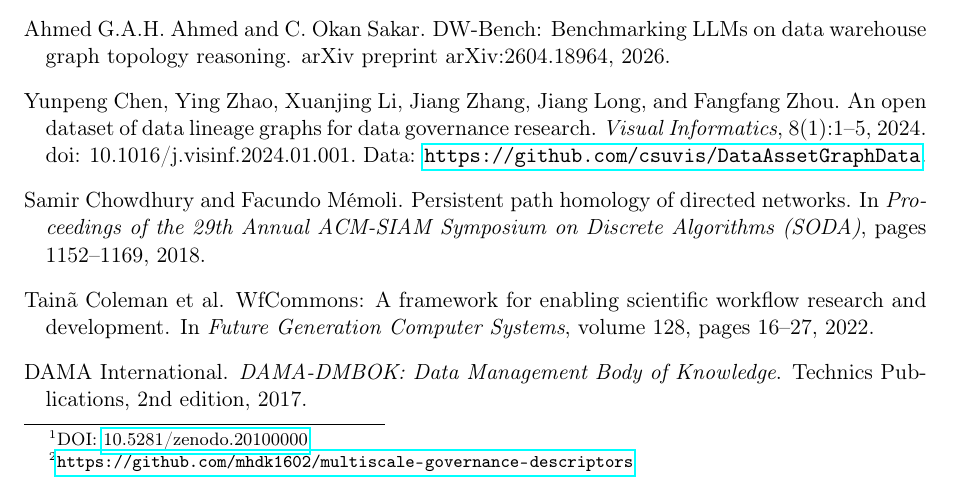
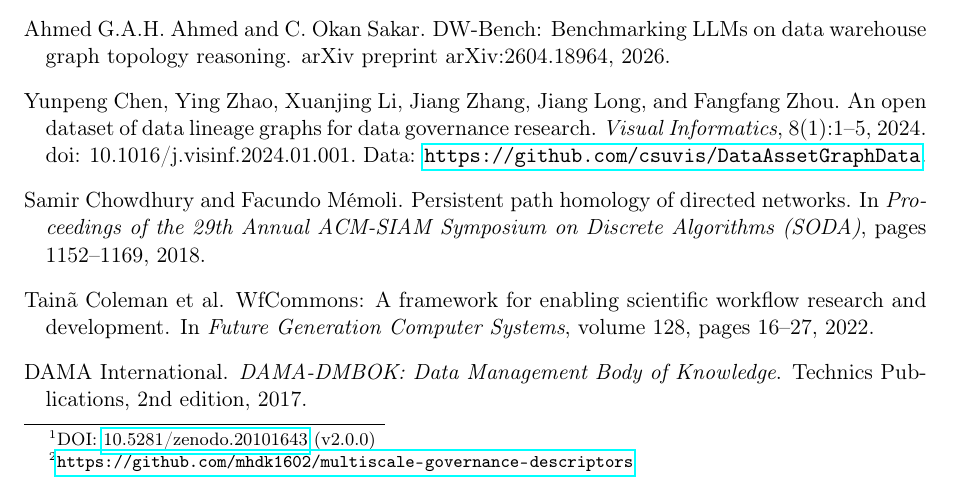
Before and after one commit to mhdk1602/multiscale-governance-descriptors, a LaTeX paper (paper/preprint.tex): part of page 17 of 18, cut so that both start at the same text. Compiled offline with pdfLaTeX.

Commit message:
Update Zenodo DOI to v2.0.0 (10.5281/zenodo.20101643)

```diff
--- a/paper/preprint.tex
+++ b/paper/preprint.tex
@@ -1158,7 +1158,7 @@
 \section{Reproducibility}
 
 All code, anonymized data, and experiment scripts are archived at
-Zenodo\footnote{DOI: \href{https://doi.org/10.5281/zenodo.20100000}{10.5281/zenodo.20100000}}
+Zenodo\footnote{DOI: \href{https://doi.org/10.5281/zenodo.20101643}{10.5281/zenodo.20101643} (v2.0.0)}
 and on GitHub.\footnote{\url{https://github.com/mhdk1602/multiscale-governance-descriptors}}
 The repository includes:
 
```
Also changed, not shown: paper/preprint.pdf.
